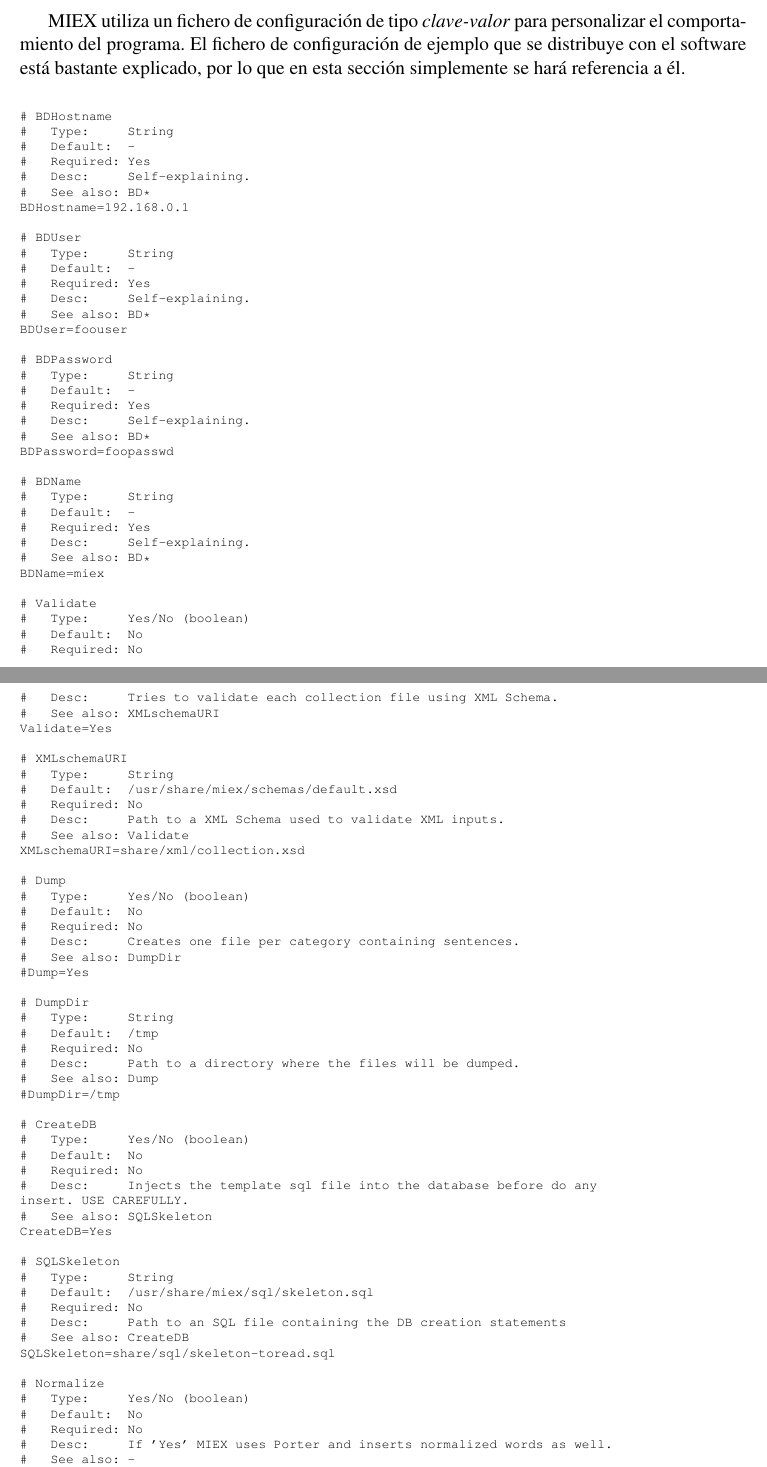
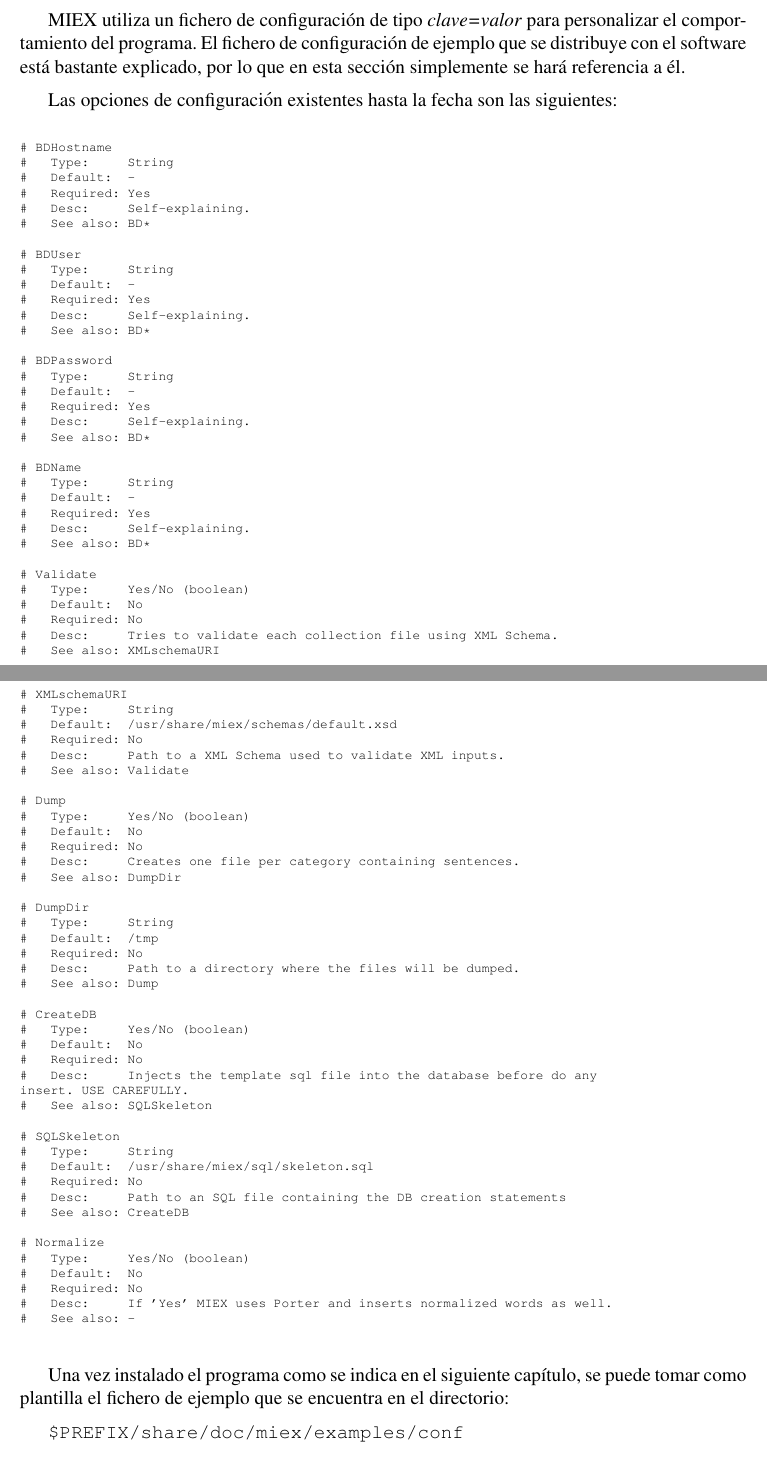
Before and after one commit to nbarrientos/miex, a LaTeX book (doc/pfc/miex.tex, which reads doc/pfc/metodologia/configuracion.tex): two parts of pages 28 and 29 of 48, joined at a grey line, cut so that both start at the same text. Compiled offline with pdfLaTeX; the source files are stored in an older character set and shown here as Unicode.

Commit message:
[doc]
git-svn-id: https://miex.svn.sourceforge.net/svnroot/miex/trunk@144 a2f631d4-a627-0410-a9f9-a0524f6e3c5b

```diff
--- a/doc/pfc/metodologia/configuracion.tex
+++ b/doc/pfc/metodologia/configuracion.tex
@@ -1,9 +1,11 @@
 \section{Los ficheros de configuración}
 
-MIEX utiliza un fichero de configuración de tipo \textit{clave-valor} para
+MIEX utiliza un fichero de configuración de tipo \textit{clave=valor} para
 personalizar el comportamiento del programa. El fichero de configuración de
 ejemplo que se distribuye con el software está bastante explicado, por lo que en
 esta sección simplemente se hará referencia a él.
+
+Las opciones de configuración existentes hasta la fecha son las siguientes:
 
 \begin{Verbatim}[fontsize=\relsize{-2}]
 # BDHostname
@@ -12,7 +14,6 @@
 #   Required: Yes
 #   Desc:     Self-explaining.
 #   See also: BD*
-BDHostname=192.168.0.1
 
 # BDUser
 #   Type:     String
@@ -20,7 +21,6 @@
 #   Required: Yes
 #   Desc:     Self-explaining.
 #   See also: BD*
-BDUser=foouser
 
 # BDPassword
 #   Type:     String
@@ -28,7 +28,6 @@
 #   Required: Yes
 #   Desc:     Self-explaining.
 #   See also: BD*
-BDPassword=foopasswd
 
 # BDName
 #   Type:     String
@@ -36,7 +35,6 @@
 #   Required: Yes
 #   Desc:     Self-explaining.
 #   See also: BD*
-BDName=miex
 
 # Validate
 #   Type:     Yes/No (boolean)
@@ -44,7 +42,6 @@
 #   Required: No
 #   Desc:     Tries to validate each collection file using XML Schema.
 #   See also: XMLschemaURI
-Validate=Yes
 
 # XMLschemaURI
 #   Type:     String
@@ -52,7 +49,6 @@
 #   Required: No
 #   Desc:     Path to a XML Schema used to validate XML inputs.
 #   See also: Validate
-XMLschemaURI=share/xml/collection.xsd
 
 # Dump
 #   Type:     Yes/No (boolean)
@@ -60,7 +56,6 @@
 #   Required: No
 #   Desc:     Creates one file per category containing sentences.
 #   See also: DumpDir
-#Dump=Yes
 
 # DumpDir
 #   Type:     String
@@ -68,7 +63,6 @@
 #   Required: No
 #   Desc:     Path to a directory where the files will be dumped.
 #   See also: Dump
-#DumpDir=/tmp
 
 # CreateDB
 #   Type:     Yes/No (boolean)
@@ -77,7 +71,6 @@
 #   Desc:     Injects the template sql file into the database before do any
 insert. USE CAREFULLY.
 #   See also: SQLSkeleton
-CreateDB=Yes
 
 # SQLSkeleton
 #   Type:     String
@@ -85,7 +78,6 @@
 #   Required: No
 #   Desc:     Path to an SQL file containing the DB creation statements
 #   See also: CreateDB
-SQLSkeleton=share/sql/skeleton-toread.sql
 
 # Normalize
 #   Type:     Yes/No (boolean)
@@ -93,5 +85,9 @@
 #   Required: No
 #   Desc:     If 'Yes' MIEX uses Porter and inserts normalized words as well.
 #   See also: -
-#Normalize=Yes
 \end{Verbatim}
+
+Una vez instalado el programa como se indica en el siguiente capítulo, se puede
+tomar como plantilla el fichero de ejemplo que se encuentra en el directorio:
+
+\texttt{\$PREFIX/share/doc/miex/examples/conf}
```
